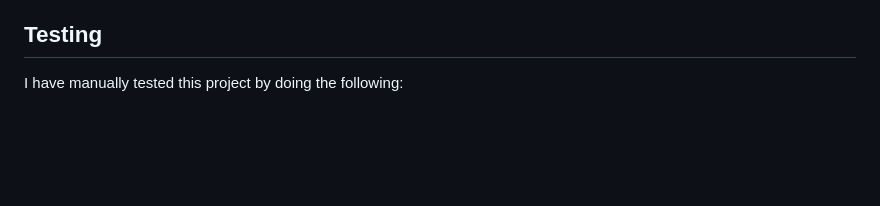
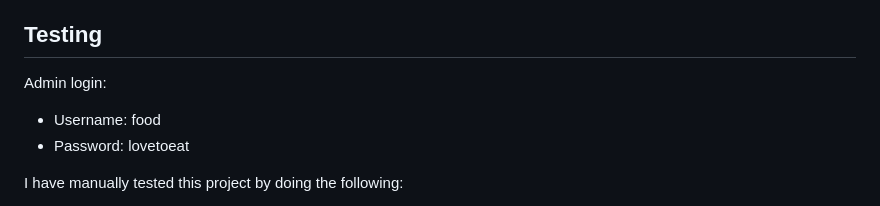
Before and after one commit to Maadajibao/Project-4-Joy-Of-Food, a Markdown page: README.md, the part around the change. Rendered like a GitHub page; blank space fills up the shorter version.

```diff
--- a/README.md
+++ b/README.md
@@ -149,6 +149,10 @@ The following is a list of the various technologies employed to build this proje
 
 ## Testing
 
+Admin login:
+* Username: food
+* Password: lovetoeat
+
 I have manually tested this project by doing the following:
 
 * I tested playing this website in different browsers; Chrome, Firefox, Safari.
```
